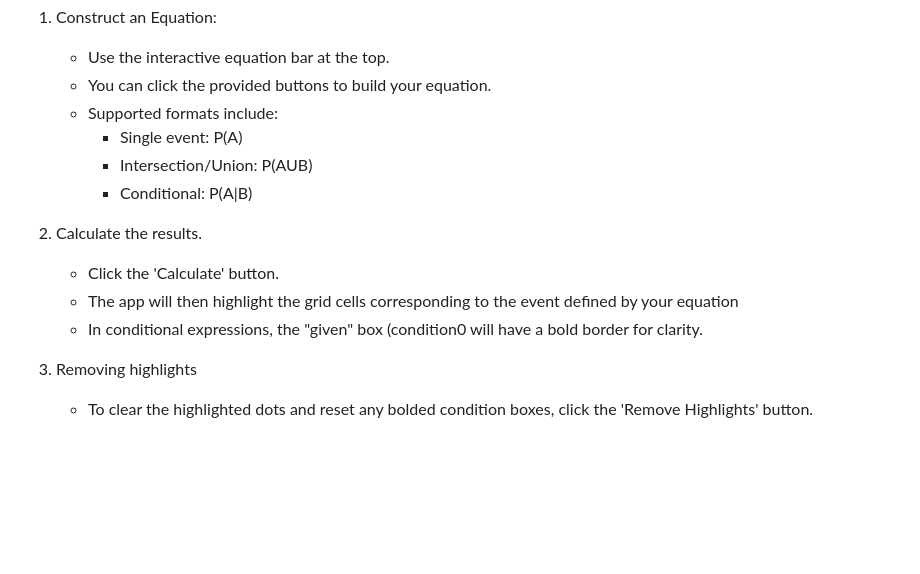
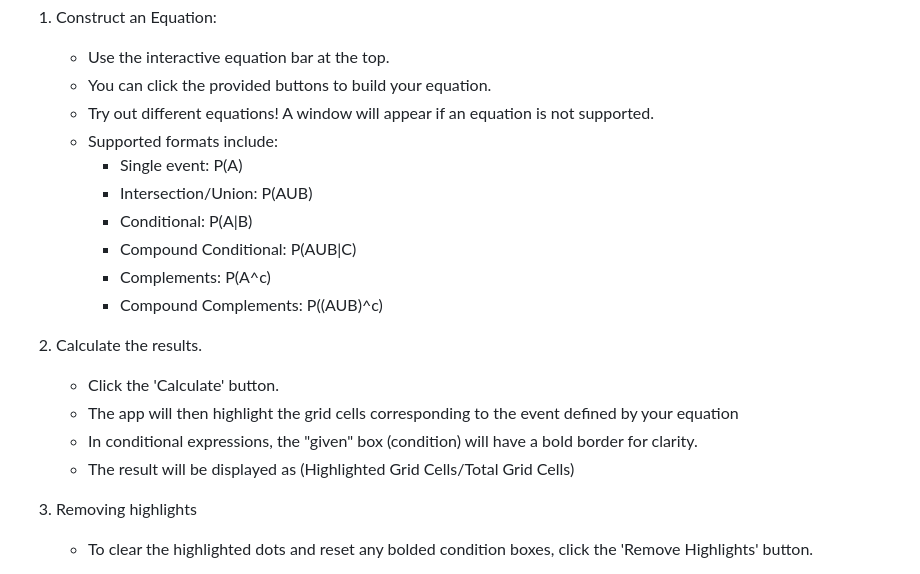
Before and after one commit to colburn-anderson/Conditional-Probability-Calculator, a Markdown page: README.md, the part around the change. GitHub-like rendering; blank space fills up the shorter version.

```diff
--- a/README.md
+++ b/README.md
@@ -71,15 +71,21 @@ Building and Calculating Equations
 1. Construct an Equation:
     - Use the interactive equation bar at the top.
     - You can click the provided buttons to build your equation.
+    - Try out different equations! A window will appear if an equation is not supported.
     - Supported formats include:
         - Single event: P(A)
         - Intersection/Union: P(AUB)
         - Conditional: P(A|B)
+        - Compound Conditional: P(AUB|C)
+        - Complements: P(A^c)
+        - Compound Complements: P((AUB)^c)
+
 
 2. Calculate the results.
     - Click the 'Calculate' button.
     - The app will then highlight the grid cells corresponding to the event defined by your equation
-    - In conditional expressions, the "given" box (condition0 will have a bold border for clarity.
+    - In conditional expressions, the "given" box (condition) will have a bold border for clarity.
+    - The result will be displayed as (Highlighted Grid Cells/Total Grid Cells)
 
 3. Removing highlights
     - To clear the highlighted dots and reset any bolded condition boxes, click the 'Remove Highlights' button.
```
